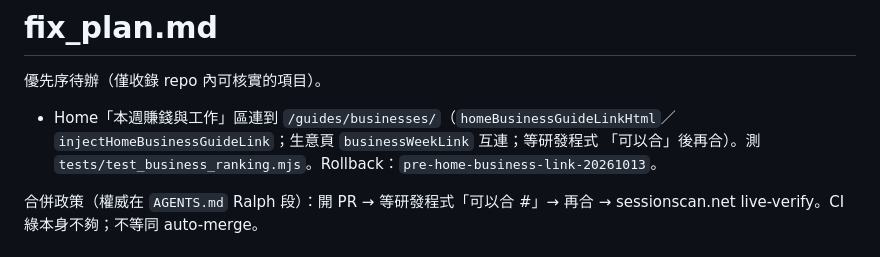
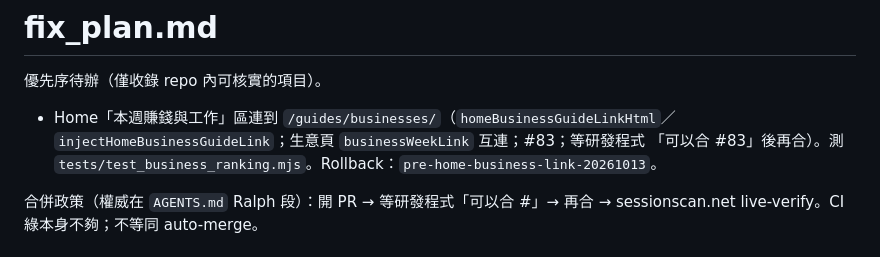
Before and after one commit to bigdaddy109/Sessionscan, a Markdown page: fix_plan.md, the part around the change. Drawn GitHub-style.

Commit message:
Note PR #83 in fix_plan for home business link
Track the open PR number under the Ralph merge gate.

Co-authored-by: jeffreywu0329 <jeffreywu0329@gmail.com>

```diff
--- a/fix_plan.md
+++ b/fix_plan.md
@@ -2,7 +2,7 @@
 
 優先序待辦（僅收錄 repo 內可核實的項目）。
 
-- Home「本週賺錢與工作」區連到 `/guides/businesses/`（`homeBusinessGuideLinkHtml`／`injectHomeBusinessGuideLink`；生意頁 `businessWeekLink` 互連；等研發程式 「可以合」後再合）。測 `tests/test_business_ranking.mjs`。Rollback：`pre-home-business-link-20261013`。
+- Home「本週賺錢與工作」區連到 `/guides/businesses/`（`homeBusinessGuideLinkHtml`／`injectHomeBusinessGuideLink`；生意頁 `businessWeekLink` 互連；#83；等研發程式 「可以合 #83」後再合）。測 `tests/test_business_ranking.mjs`。Rollback：`pre-home-business-link-20261013`。
 
 合併政策（權威在 `AGENTS.md` Ralph 段）：開 PR → 等研發程式「可以合 #<n>」→ 再合 → sessionscan.net live-verify。CI 綠本身不夠；不等同 auto-merge。
 
```
